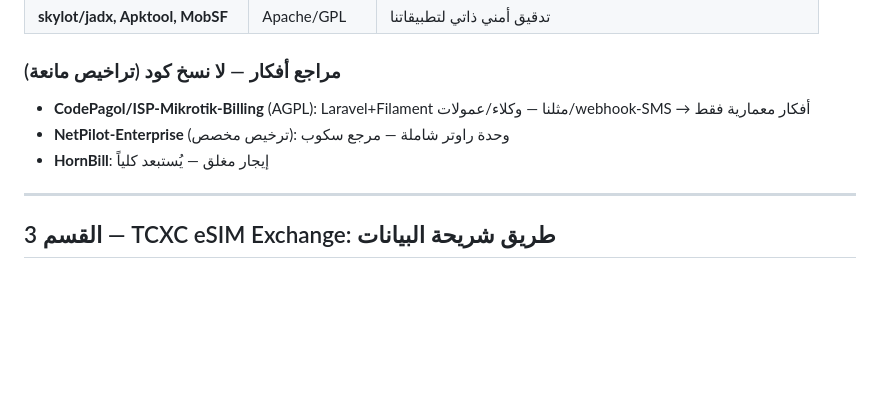
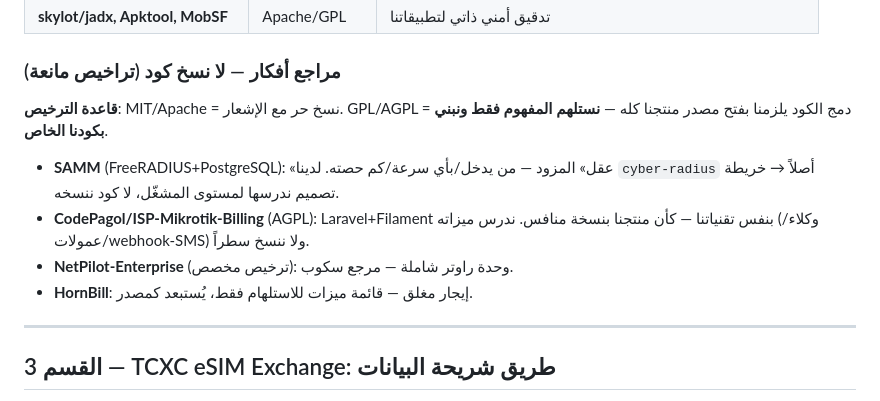
Before and after one commit to benalmalla2015-cell/SiberWiFi, a Markdown page: external_apis/PLAN.md, the part around one of its changes. GitHub-like rendering; blank space fills up the shorter version.

```diff
--- a/external_apis/PLAN.md
+++ b/external_apis/PLAN.md
@@ -87,9 +151,15 @@
 
 ### مراجع أفكار — **لا نسخ كود** (تراخيص مانعة)
 
-- **CodePagol/ISP-Mikrotik-Billing** (AGPL): Laravel+Filament مثلنا — وكلاء/عمولات/webhook-SMS → أفكار معمارية فقط
-- **NetPilot-Enterprise** (ترخيص مخصص): وحدة راوتر شاملة — مرجع سكوب
-- **HornBill**: إيجار مغلق — يُستبعد كلياً
+**قاعدة الترخيص**: MIT/Apache = نسخ حر مع الإشعار. GPL/AGPL = دمج الكود يلزمنا بفتح مصدر
+منتجنا كله — **نستلهم المفهوم فقط ونبني بكودنا الخاص**.
+
+- **SAMM** (FreeRADIUS+PostgreSQL): «عقل» المزود — من يدخل/بأي سرعة/كم حصته.
+  لدينا `cyber-radius` أصلاً → خريطة تصميم ندرسها لمستوى المشغّل، لا كود ننسخه.
+- **CodePagol/ISP-Mikrotik-Billing** (AGPL): Laravel+Filament بنفس تقنياتنا —
+  كأن منتجنا بنسخة منافس. ندرس ميزاته (وكلاء/عمولات/webhook-SMS) ولا ننسخ سطراً.
+- **NetPilot-Enterprise** (ترخيص مخصص): وحدة راوتر شاملة — مرجع سكوب.
+- **HornBill**: إيجار مغلق — قائمة ميزات للاستلهام فقط، يُستبعد كمصدر.
 
 ---
 
```
Also changed, not shown: other parts of external_apis/PLAN.md (+64 -0 lines).
